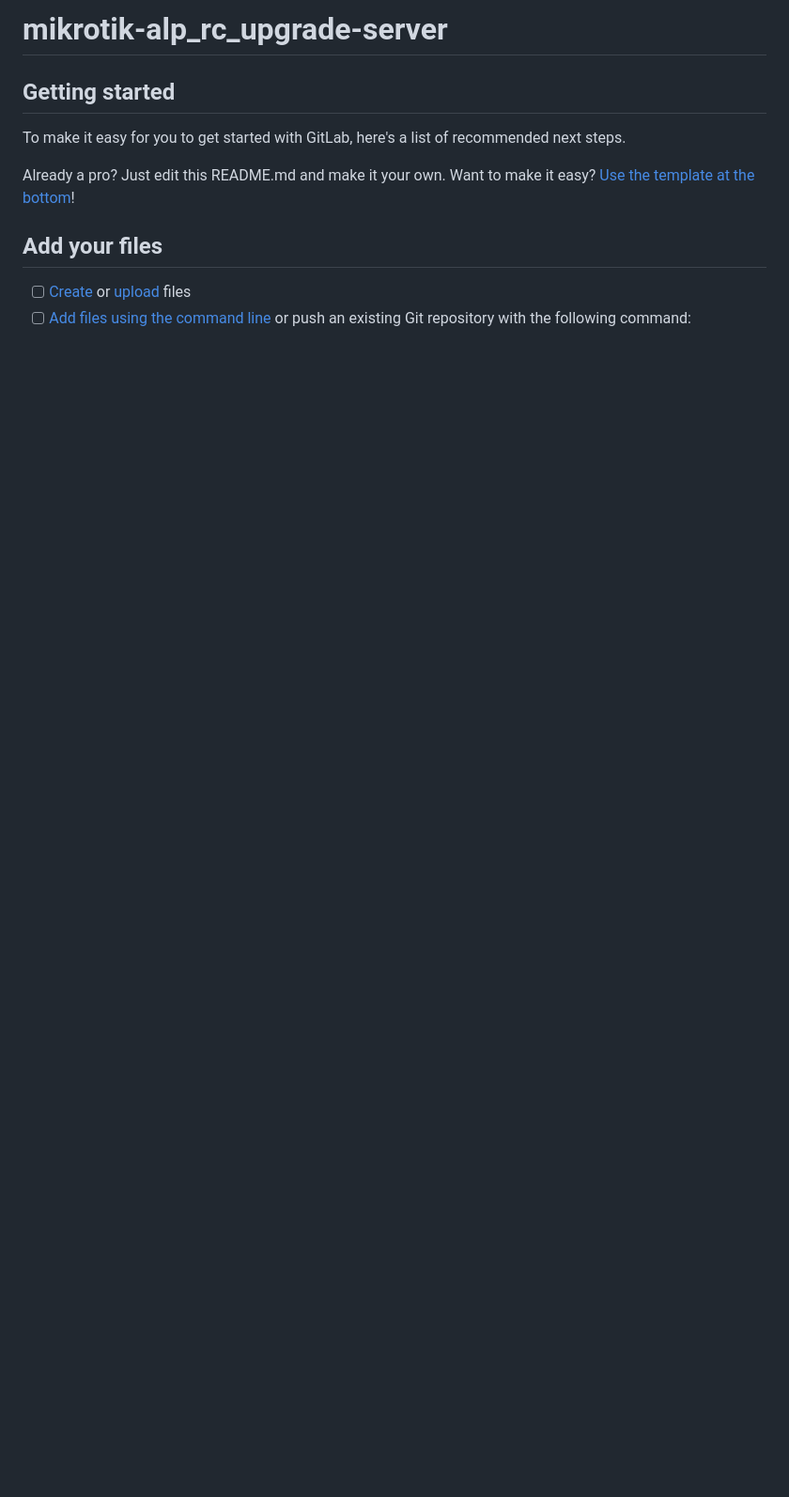
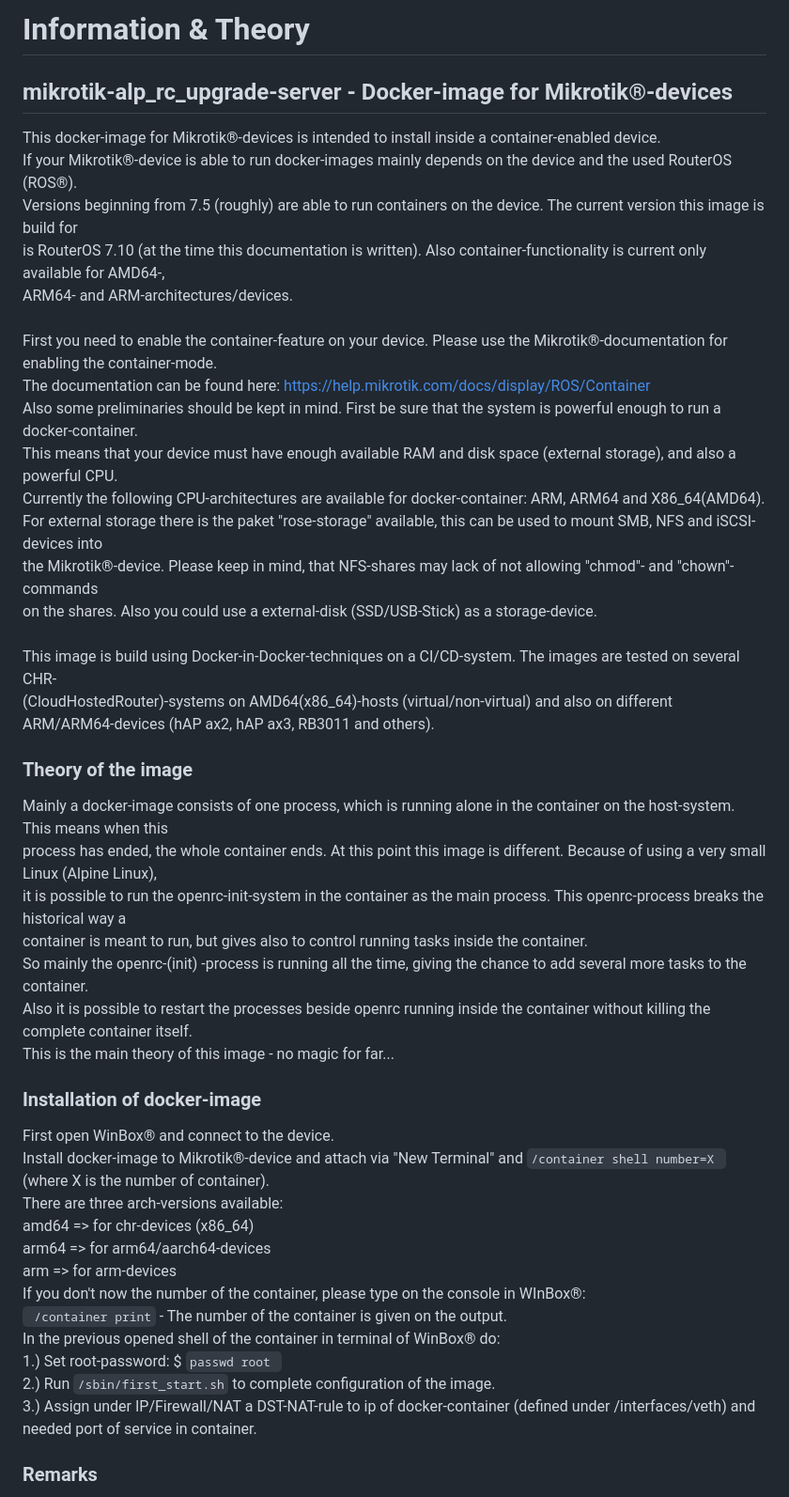
Before and after one commit to felted67/mikrotik-alp_rc_upgrade-server, a Markdown page: README.md, the part around the change printed below. Shown: that part at 94% size. Drawn GitHub-style; blank space fills up the shorter version.

```diff
--- a/README.md
+++ b/README.md
@@ -1,15 +1,50 @@
-# mikrotik-alp_rc_upgrade-server
+# **Information & Theory**
 
+## mikrotik-alp_rc_upgrade-server  - Docker-image for Mikrotik®-devices
 
+This docker-image for Mikrotik®-devices is intended to install inside a container-enabled device.<br />
+If your Mikrotik®-device is able to run docker-images mainly depends on the device and the used RouterOS (ROS®).<br />
+Versions beginning from 7.5 (roughly) are able to run containers on the device. The current version this image is build for <br />
+is RouterOS 7.10 (at the time this documentation is written). Also container-functionality is current only available for AMD64-,<br />
+ARM64- and ARM-architectures/devices.<br />
+<br />
+First you need to enable the container-feature on your device. Please use the Mikrotik®-documentation for enabling the container-mode.<br />
+The documentation can be found here: https://help.mikrotik.com/docs/display/ROS/Container
+<br />
+Also some preliminaries should be kept in mind. First be sure that the system is powerful enough to run a docker-container.<br />
+This means that your device must have enough available RAM and disk space (external storage), and also a powerful CPU.<br />
+Currently the following CPU-architectures are available for docker-container: ARM, ARM64 and X86_64(AMD64).<br />
+For external storage there is the paket "rose-storage" available, this can be used to mount SMB, NFS and iSCSI-devices into<br />
+the Mikrotik®-device. Please keep in mind, that NFS-shares may lack of not allowing "chmod"- and "chown"-commands<br />
+on the shares. Also you could use a external-disk (SSD/USB-Stick) as a storage-device.<br />
+<br />
+This image is build using Docker-in-Docker-techniques on a CI/CD-system. The images are tested on several CHR-<br />
+(CloudHostedRouter)-systems on  AMD64(x86_64)-hosts (virtual/non-virtual) and also on different<br /> ARM/ARM64-devices (hAP ax2, hAP ax3, RB3011 and others).<br />
 
-## Getting started
+### Theory of the image
 
-To make it easy for you to get started with GitLab, here's a list of recommended next steps.
+Mainly a docker-image consists of one process, which is running alone in the container on the host-system. This means when this<br />
+process has ended, the whole container ends. At this point this image is different. Because of using a very small Linux (Alpine Linux),<br />
+it is possible to run the openrc-init-system in the container as the main process. This openrc-process breaks the historical way a<br />
+container is meant to run, but gives also to control running tasks inside the container.<br />
+So mainly the openrc-(init) -process is running all the time, giving the chance to add several more tasks to the container. <br />
+Also it is possible to restart the processes beside openrc running inside the container without killing the complete container itself.<br />
+This is the main theory of this image - no magic for far...<br />
 
-Already a pro? Just edit this README.md and make it your own. Want to make it easy? [Use the template at the bottom](#editing-this-readme)!
+### Installation of docker-image
 
-## Add your files
+First open WinBox® and connect to the device.<br />
+Install docker-image to Mikrotik®-device and attach via "New Terminal" and  <code>/container shell number=X </code> (where X is the number of container).<br />
+There are three arch-versions available: <br />
+amd64 => for chr-devices (x86_64)<br />
+arm64 => for arm64/aarch64-devices<br />
+arm => for arm-devices<br />
+If you don't now the number of the container, please type on the console in WInBox®:<br />
+<code> /container print</code> - The number of the container is given on the output.<br />
+In the previous opened shell of the container in terminal of WinBox® do:<br />
+1.) Set root-password: $ <code>passwd root </code><br />
+2.) Run <code>/sbin/first_start.sh</code> to complete configuration of the image.<br />
+3.) Assign under IP/Firewall/NAT a DST-NAT-rule to ip of docker-container (defined under /interfaces/veth) and needed port of service in container. <br />
 
-- [ ] [Create](https://docs.gitlab.com/ee/user/project/repository/web_editor.html#create-a-file) or [upload](https://docs.gitlab.com/ee/user/project/repository/web_editor.html#upload-a-file) files
-- [ ] [Add files using the command line](https://docs.gitlab.com/ee/gitlab-basics/add-file.html#add-a-file-using-the-command-line) or push an existing Git repository with the following command:
+### Remarks
 
```
Also changed, not shown: other parts of README.md (+21 -76 lines).
